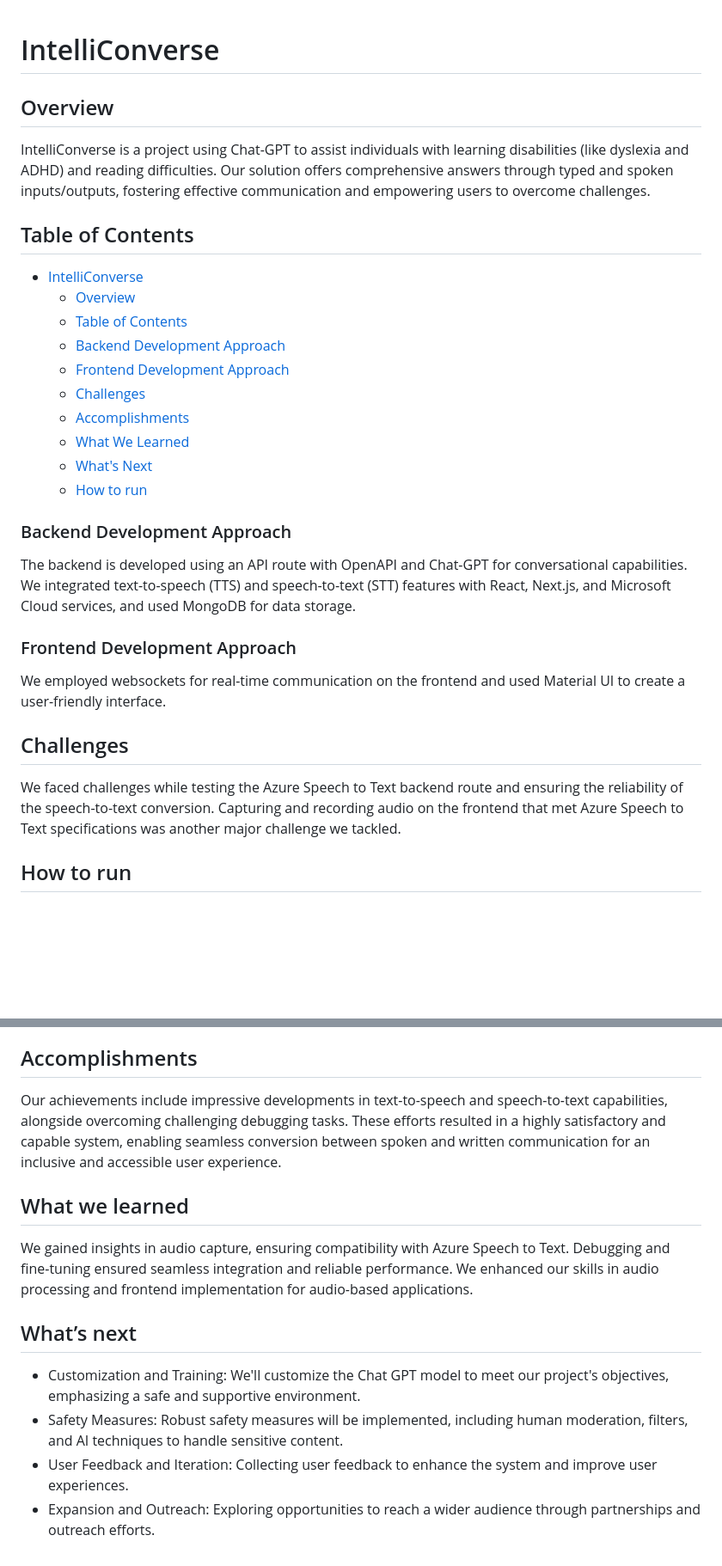
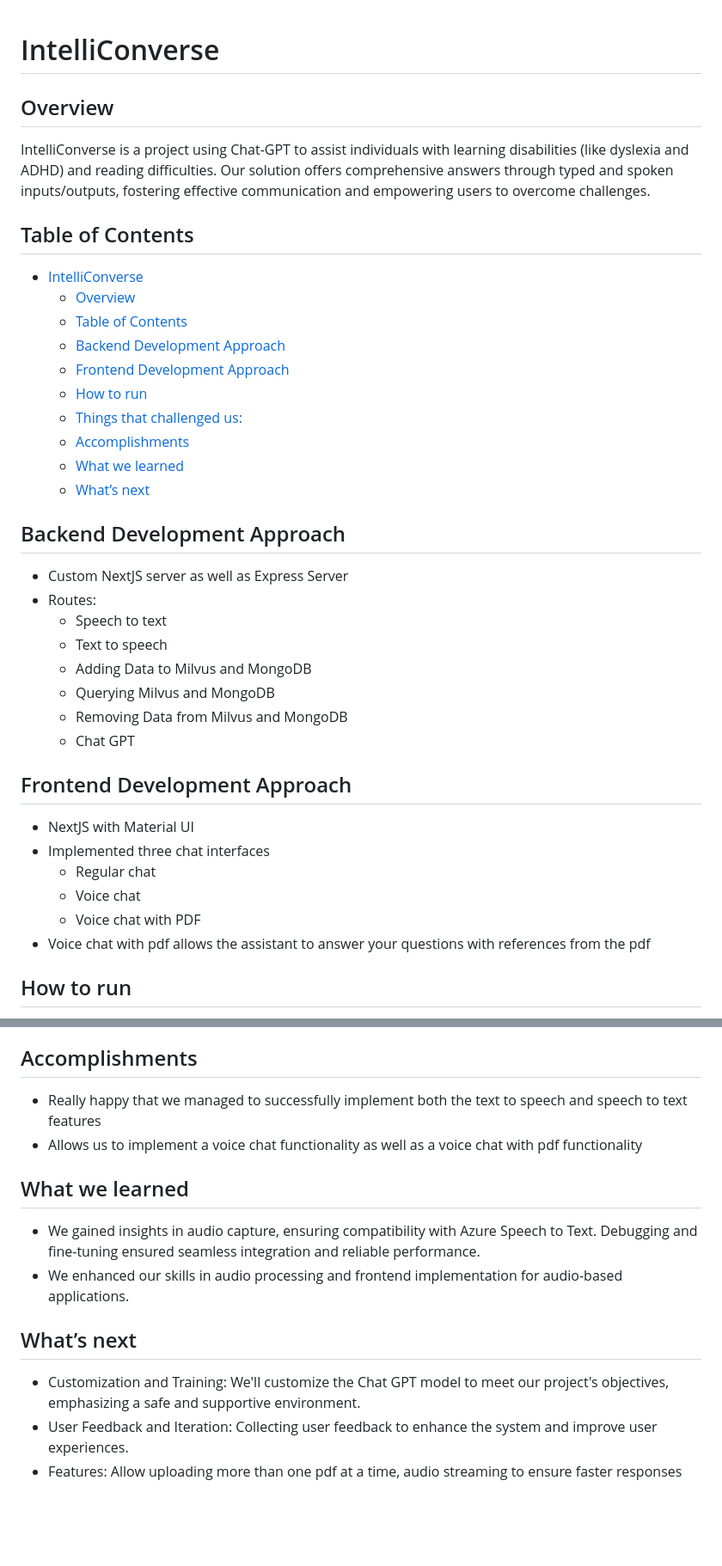
Before and after one commit to humanbright/study-assistant, a Markdown page: README.md, 2 parts joined by grey strips. Shown at 86% size. Drawn GitHub-style; blank space fills up the shorter version.

```diff
--- a/README.md
+++ b/README.md
@@ -1,30 +1,43 @@
 # IntelliConverse
+
+
+
 
 ## Overview
 
 IntelliConverse is a project using Chat-GPT to assist individuals with learning disabilities (like dyslexia and ADHD) and reading difficulties. Our solution offers comprehensive answers through typed and spoken inputs/outputs, fostering effective communication and empowering users to overcome challenges.
 
 ## Table of Contents
-
 - [IntelliConverse](#intelliconverse)
 	- [Overview](#overview)
 	- [Table of Contents](#table-of-contents)
 	- [Backend Development Approach](#backend-development-approach)
 	- [Frontend Development Approach](#frontend-development-approach)
-	- [Challenges](#challenges)
+	- [How to run](#how-to-run)
+	- [Things that challenged us:](#things-that-challenged-us)
 	- [Accomplishments](#accomplishments)
-	- [What We Learned](#what-we-learned)
-	- [What's Next](#whats-next)
-	- [How to run](#how-to-run)
+	- [What we learned](#what-we-learned)
+	- [What’s next](#whats-next)
 
-### Backend Development Approach
-The backend is developed using an API route with OpenAPI and Chat-GPT for conversational capabilities. We integrated text-to-speech (TTS) and speech-to-text (STT) features with React, Next.js, and Microsoft Cloud services, and used MongoDB for data storage.
+## Backend Development Approach
+ - Custom NextJS server as well as Express Server
+ - Routes:
+   - Speech to text
+   - Text to speech
+   - Adding Data to Milvus and MongoDB
+   - Querying Milvus and MongoDB
+   - Removing Data from Milvus and MongoDB
+   - Chat GPT
 
-### Frontend Development Approach
-We employed websockets for real-time communication on the frontend and used Material UI to create a user-friendly interface.
 
-## Challenges
-We faced challenges while testing the Azure Speech to Text backend route and ensuring the reliability of the speech-to-text conversion. Capturing and recording audio on the frontend that met Azure Speech to Text specifications was another major challenge we tackled.
+## Frontend Development Approach
+ - NextJS with Material UI
+ - Implemented three chat interfaces
+   - Regular chat
+   - Voice chat
+   - Voice chat with PDF
+ - Voice chat with pdf allows the assistant to answer your questions with references from the pdf
+
 
 ## How to run
 
@@ -46,13 +59,14 @@ For further backend links and environmental variables, please contact us.
 -	Recording Frontend Audio for Azure Speech to Text: Achieving high-quality audio and format compatibility was difficult but essential for accurate transcription. Overcoming these challenges involved debugging, troubleshooting, and fine-tuning the recording and conversion processes to ensure seamless integration and reliable performance.
 
 ## Accomplishments
-Our achievements include impressive developments in text-to-speech and speech-to-text capabilities, alongside overcoming challenging debugging tasks. These efforts resulted in a highly satisfactory and capable system, enabling seamless conversion between spoken and written communication for an inclusive and accessible user experience.
+ - Really happy that we managed to successfully implement both the text to speech and speech to text features
+ - Allows us to implement a voice chat functionality as well as a voice chat with pdf functionality
 
 ## What we learned
-We gained insights in audio capture, ensuring compatibility with Azure Speech to Text. Debugging and fine-tuning ensured seamless integration and reliable performance. We enhanced our skills in audio processing and frontend implementation for audio-based applications.
+ - We gained insights in audio capture, ensuring compatibility with Azure Speech to Text. Debugging and fine-tuning ensured seamless integration and reliable performance.
+ - We enhanced our skills in audio processing and frontend implementation for audio-based applications.
 
 ## What’s next
 - Customization and Training: We'll customize the Chat GPT model to meet our project's objectives, emphasizing a safe and supportive environment.
-- Safety Measures: Robust safety measures will be implemented, including human moderation, filters, and AI techniques to handle sensitive content.
 - User Feedback and Iteration: Collecting user feedback to enhance the system and improve user experiences.
-- Expansion and Outreach: Exploring opportunities to reach a wider audience through partnerships and outreach efforts.
+- Features: Allow uploading more than one pdf at a time, audio streaming to ensure faster responses
```
